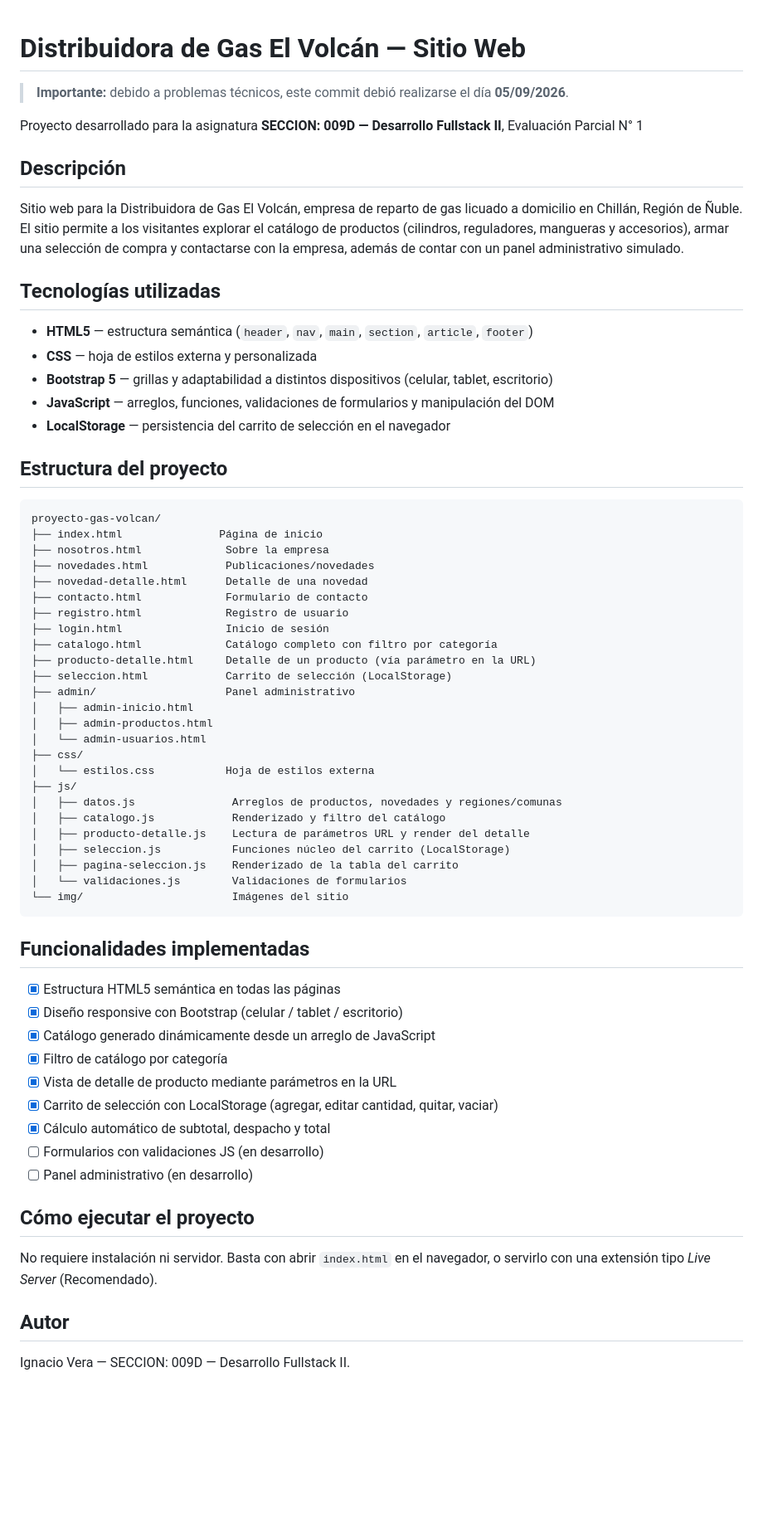
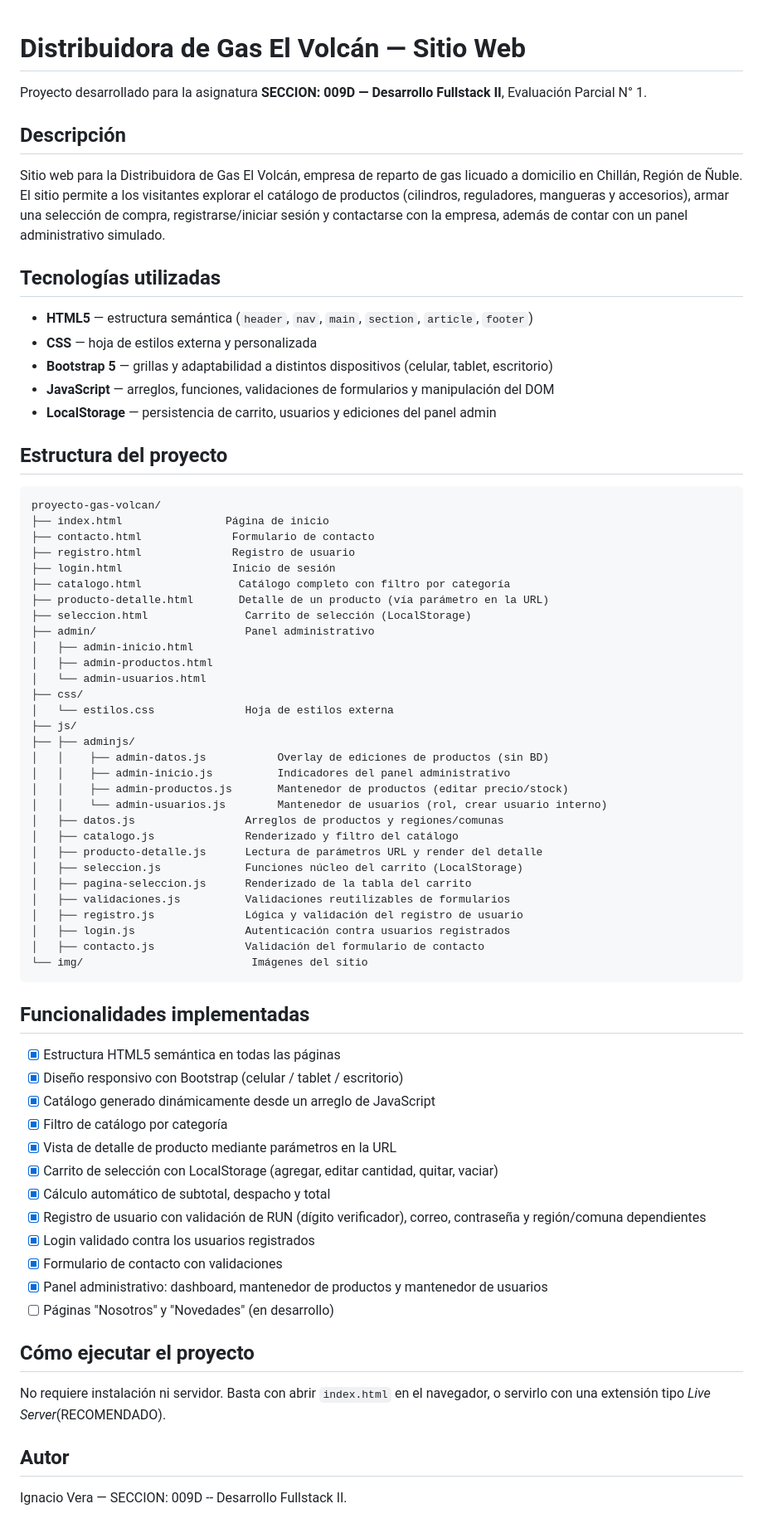
Before and after one commit to ItzHiroKun/Proyecto-HTML-Gas-Volcan, a Markdown page: README.md, the part around the change. Shown at 83% size. GitHub-like rendering; blank space fills up the shorter version.

````diff
--- a/README.md
+++ b/README.md
@@ -1,13 +1,10 @@
-
 # Distribuidora de Gas El Volcán — Sitio Web
 
-> **Importante:** debido a problemas técnicos, este commit debió realizarse el día **05/09/2026**.
-
-Proyecto desarrollado para la asignatura **SECCION: 009D — Desarrollo Fullstack II**, Evaluación Parcial N° 1
+Proyecto desarrollado para la asignatura **SECCION: 009D — Desarrollo Fullstack II**, Evaluación Parcial N° 1.
 
 ## Descripción
 
-Sitio web para la Distribuidora de Gas El Volcán, empresa de reparto de gas licuado a domicilio en Chillán, Región de Ñuble. El sitio permite a los visitantes explorar el catálogo de productos (cilindros, reguladores, mangueras y accesorios), armar una selección de compra y contactarse con la empresa, además de contar con un panel administrativo simulado.
+Sitio web para la Distribuidora de Gas El Volcán, empresa de reparto de gas licuado a domicilio en Chillán, Región de Ñuble. El sitio permite a los visitantes explorar el catálogo de productos (cilindros, reguladores, mangueras y accesorios), armar una selección de compra, registrarse/iniciar sesión y contactarse con la empresa, además de contar con un panel administrativo simulado.
 
 ## Tecnologías utilizadas
 
@@ -15,54 +12,62 @@ Sitio web para la Distribuidora de Gas El Volcán, empresa de reparto de gas lic
 - **CSS** — hoja de estilos externa y personalizada
 - **Bootstrap 5** — grillas y adaptabilidad a distintos dispositivos (celular, tablet, escritorio)
 - **JavaScript** — arreglos, funciones, validaciones de formularios y manipulación del DOM
-- **LocalStorage** — persistencia del carrito de selección en el navegador
+- **LocalStorage** — persistencia de carrito, usuarios y ediciones del panel admin
 
 ## Estructura del proyecto
 
 ```
 proyecto-gas-volcan/
-├── index.html               Página de inicio
-├── nosotros.html             Sobre la empresa
-├── novedades.html            Publicaciones/novedades
-├── novedad-detalle.html      Detalle de una novedad
-├── contacto.html             Formulario de contacto
-├── registro.html             Registro de usuario
-├── login.html                Inicio de sesión
-├── catalogo.html             Catálogo completo con filtro por categoría
-├── producto-detalle.html     Detalle de un producto (vía parámetro en la URL)
-├── seleccion.html            Carrito de selección (LocalStorage)
-├── admin/                    Panel administrativo
+├── index.html                Página de inicio
+├── contacto.html              Formulario de contacto
+├── registro.html              Registro de usuario
+├── login.html                 Inicio de sesión
+├── catalogo.html               Catálogo completo con filtro por categoría
+├── producto-detalle.html       Detalle de un producto (vía parámetro en la URL)
+├── seleccion.html               Carrito de selección (LocalStorage)
+├── admin/                       Panel administrativo
 │   ├── admin-inicio.html
 │   ├── admin-productos.html
 │   └── admin-usuarios.html
 ├── css/
-│   └── estilos.css           Hoja de estilos externa
+│   └── estilos.css              Hoja de estilos externa
 ├── js/
-│   ├── datos.js               Arreglos de productos, novedades y regiones/comunas
-│   ├── catalogo.js            Renderizado y filtro del catálogo
-│   ├── producto-detalle.js    Lectura de parámetros URL y render del detalle
-│   ├── seleccion.js           Funciones núcleo del carrito (LocalStorage)
-│   ├── pagina-seleccion.js    Renderizado de la tabla del carrito
-│   └── validaciones.js        Validaciones de formularios
-└── img/                       Imágenes del sitio
+├── ├── adminjs/
+│   │    ├── admin-datos.js           Overlay de ediciones de productos (sin BD)
+│   │    ├── admin-inicio.js          Indicadores del panel administrativo
+│   │    ├── admin-productos.js       Mantenedor de productos (editar precio/stock)
+│   │    └── admin-usuarios.js        Mantenedor de usuarios (rol, crear usuario interno)
+│   ├── datos.js                 Arreglos de productos y regiones/comunas
+│   ├── catalogo.js              Renderizado y filtro del catálogo
+│   ├── producto-detalle.js      Lectura de parámetros URL y render del detalle
+│   ├── seleccion.js             Funciones núcleo del carrito (LocalStorage)
+│   ├── pagina-seleccion.js      Renderizado de la tabla del carrito
+│   ├── validaciones.js          Validaciones reutilizables de formularios
+│   ├── registro.js              Lógica y validación del registro de usuario
+│   ├── login.js                 Autenticación contra usuarios registrados
+│   ├── contacto.js              Validación del formulario de contacto
+└── img/                          Imágenes del sitio
 ```
 
 ## Funcionalidades implementadas
 
 - [x] Estructura HTML5 semántica en todas las páginas
-- [x] Diseño responsive con Bootstrap (celular / tablet / escritorio)
+- [x] Diseño responsivo con Bootstrap (celular / tablet / escritorio)
 - [x] Catálogo generado dinámicamente desde un arreglo de JavaScript
 - [x] Filtro de catálogo por categoría
 - [x] Vista de detalle de producto mediante parámetros en la URL
 - [x] Carrito de selección con LocalStorage (agregar, editar cantidad, quitar, vaciar)
 - [x] Cálculo automático de subtotal, despacho y total
-- [ ] Formularios con validaciones JS (en desarrollo)
-- [ ] Panel administrativo (en desarrollo)
+- [x] Registro de usuario con validación de RUN (dígito verificador), correo, contraseña y región/comuna dependientes
+- [x] Login validado contra los usuarios registrados
+- [x] Formulario de contacto con validaciones
+- [x] Panel administrativo: dashboard, mantenedor de productos y mantenedor de usuarios
+- [ ] Páginas "Nosotros" y "Novedades" (en desarrollo)
 
 ## Cómo ejecutar el proyecto
 
-No requiere instalación ni servidor. Basta con abrir `index.html` en el navegador, o servirlo con una extensión tipo *Live Server* (Recomendado).
+No requiere instalación ni servidor. Basta con abrir `index.html` en el navegador, o servirlo con una extensión tipo *Live Server*(RECOMENDADO).
 
 ## Autor
 
-Ignacio Vera — SECCION: 009D — Desarrollo Fullstack II.
+Ignacio Vera — SECCION: 009D -- Desarrollo Fullstack II.
````
